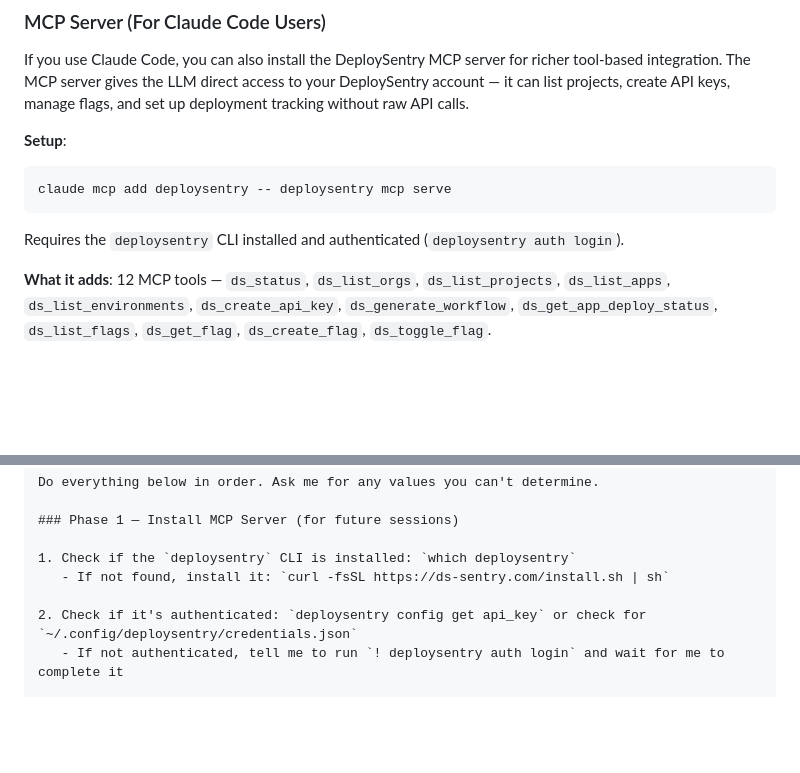
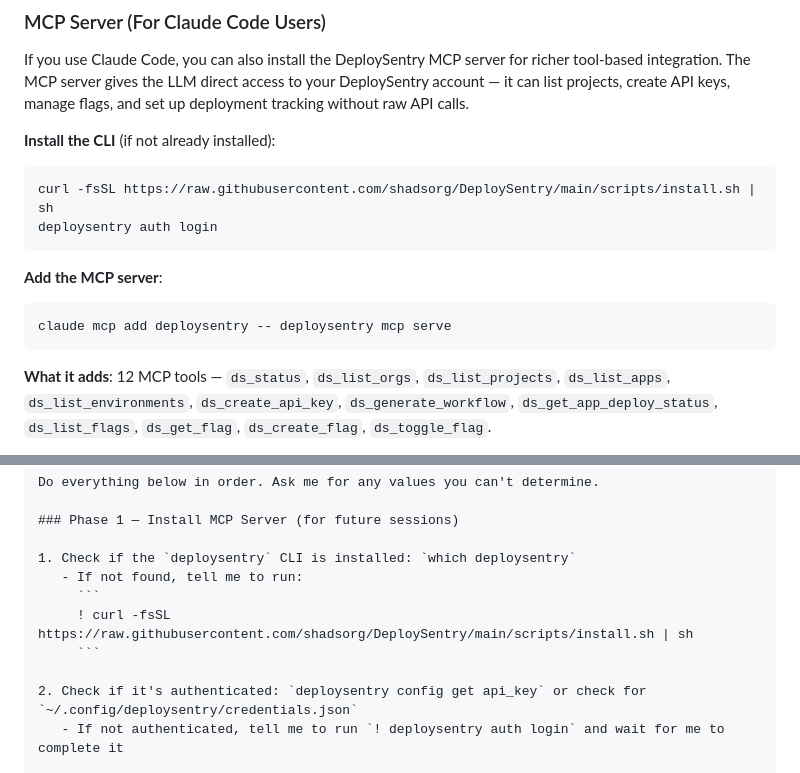
Before and after one commit to shadsorg/DeploySentry, a Markdown page: docs/Bootstrap_My_App.md, 2 parts joined by grey strips. Drawn GitHub-style; blank space fills up the shorter version.

Commit message:
docs: add CLI install instructions to bootstrap and deploy guides
Include curl install command from scripts/install.sh and auth login
step before MCP server setup.

Co-Authored-By: Claude Opus 4.6 (1M context) <noreply@anthropic.com>

````diff
--- a/docs/Bootstrap_My_App.md
+++ b/docs/Bootstrap_My_App.md
@@ -19,12 +19,16 @@ That's it. The prompt is designed to be self-contained.
 
 If you use Claude Code, you can also install the DeploySentry MCP server for richer tool-based integration. The MCP server gives the LLM direct access to your DeploySentry account — it can list projects, create API keys, manage flags, and set up deployment tracking without raw API calls.
 
-**Setup**:
+**Install the CLI** (if not already installed):
+```bash
+curl -fsSL https://raw.githubusercontent.com/shadsorg/DeploySentry/main/scripts/install.sh | sh
+deploysentry auth login
+```
+
+**Add the MCP server**:
 ```bash
 claude mcp add deploysentry -- deploysentry mcp serve
 ```
-
-Requires the `deploysentry` CLI installed and authenticated (`deploysentry auth login`).
 
 **What it adds**: 12 MCP tools — `ds_status`, `ds_list_orgs`, `ds_list_projects`, `ds_list_apps`, `ds_list_environments`, `ds_create_api_key`, `ds_generate_workflow`, `ds_get_app_deploy_status`, `ds_list_flags`, `ds_get_flag`, `ds_create_flag`, `ds_toggle_flag`.
 
@@ -434,7 +438,10 @@ Do everything below in order. Ask me for any values you can't determine.
 ### Phase 1 — Install MCP Server (for future sessions)
 
 1. Check if the `deploysentry` CLI is installed: `which deploysentry`
-   - If not found, install it: `curl -fsSL https://ds-sentry.com/install.sh | sh`
+   - If not found, tell me to run:
+     ```
+     ! curl -fsSL https://raw.githubusercontent.com/shadsorg/DeploySentry/main/scripts/install.sh | sh
+     ```
 
 2. Check if it's authenticated: `deploysentry config get api_key` or check for `~/.config/deploysentry/credentials.json`
    - If not authenticated, tell me to run `! deploysentry auth login` and wait for me to complete it
````
Also changed, not shown: docs/Deploy_Integration_Guide.md (+6 -3 lines).
